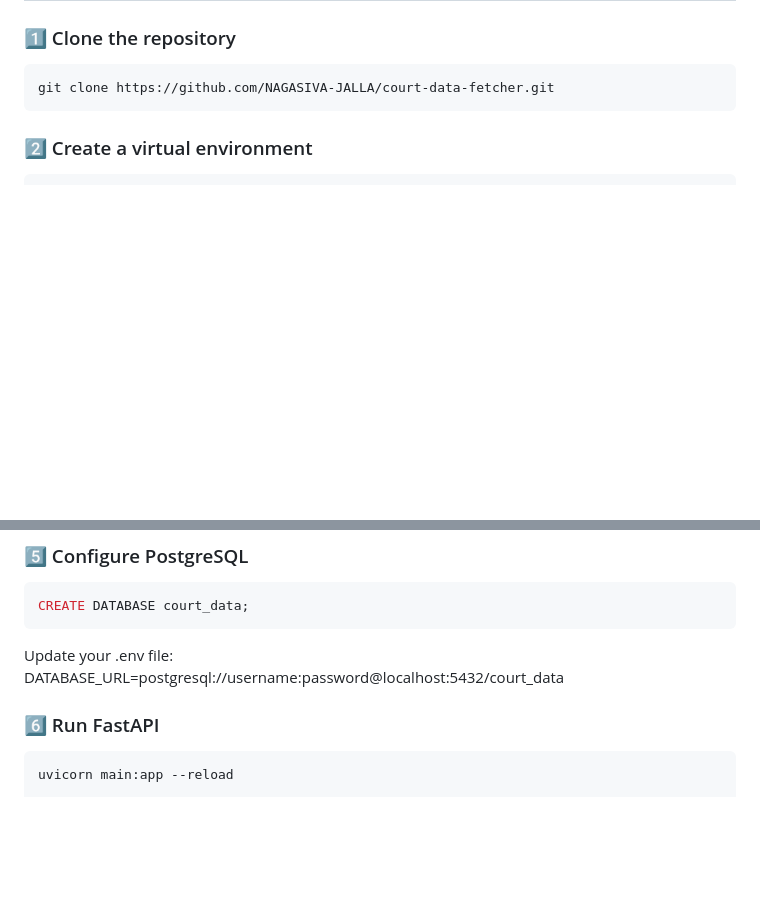
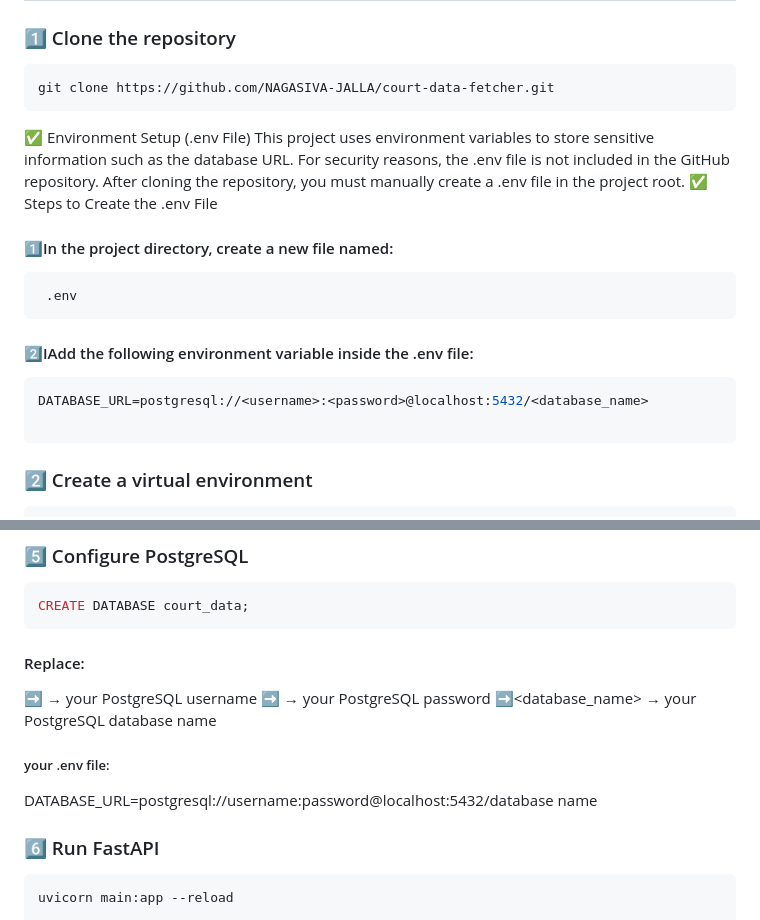
Before and after one commit to NAGASIVA-JALLA/court-data-fetcher, a Markdown page: README.md, 2 parts joined by grey strips. GitHub-like rendering; blank space fills up the shorter version.

Commit message:
Update README with .env file setup instructions
Added instructions for creating and configuring the .env file.

````diff
--- a/README.md
+++ b/README.md
@@ -153,8 +153,20 @@ listing_date_court_no | String | Next/Last listing date
 ```bash
 git clone https://github.com/NAGASIVA-JALLA/court-data-fetcher.git
 ```
+✅ Environment Setup (.env File)
+This project uses environment variables to store sensitive information such as the database URL.
+For security reasons, the .env file is not included in the GitHub repository.
+After cloning the repository, you must manually create a .env file in the project root.
+✅ Steps to Create the .env File
+#### 1️⃣In the project directory, create a new file named:
+```bash
+ .env
+```
+#### 2️⃣IAdd the following environment variable inside the .env file:
+```bash
+DATABASE_URL=postgresql://<username>:<password>@localhost:5432/<database_name>
 
-
+```
 
 ### 2️⃣ Create a virtual environment
 ```bash
@@ -179,9 +191,12 @@ playwright install
 ```bash
 CREATE DATABASE court_data;
 ```
-
-Update your .env file:
-DATABASE_URL=postgresql://username:password@localhost:5432/court_data
+#### Replace:
+➡️<username> → your PostgreSQL username
+➡️<password> → your PostgreSQL password
+➡️<database_name> → your PostgreSQL database name
+##### your .env file:
+DATABASE_URL=postgresql://username:password@localhost:5432/database name
 
 ### 6️⃣ Run FastAPI
 ```bash
````
